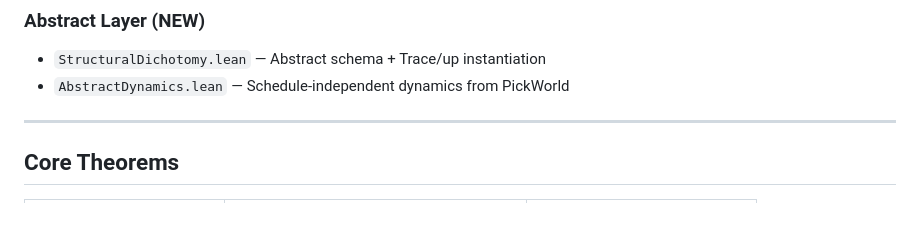
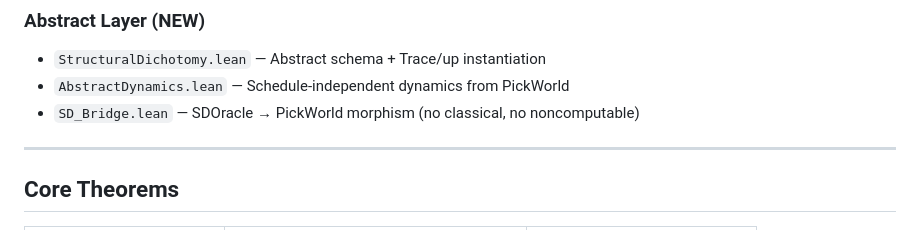
Before and after one commit to JohnDoe-collab-stack/RevHalt, a Markdown page: REadme.md, the part around the change. Drawn GitHub-style.

```diff
--- a/REadme.md
+++ b/REadme.md
@@ -213,6 +213,7 @@ The testable criterion:
 
 * `StructuralDichotomy.lean` — Abstract schema + Trace/up instantiation
 * `AbstractDynamics.lean` — Schedule-independent dynamics from PickWorld
+* `SD_Bridge.lean` — SDOracle → PickWorld morphism (no classical, no noncomputable)
 
 ---
 
```
